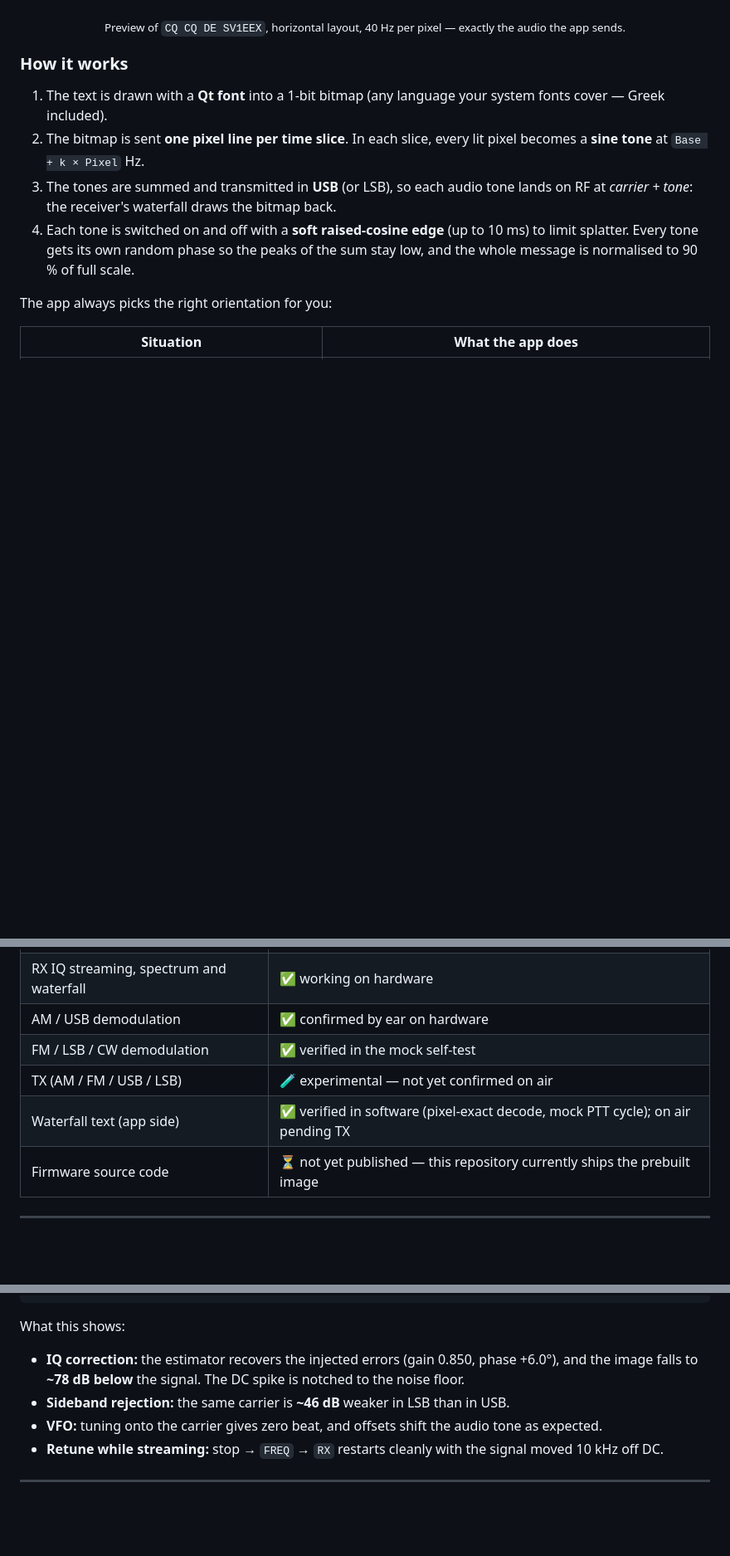
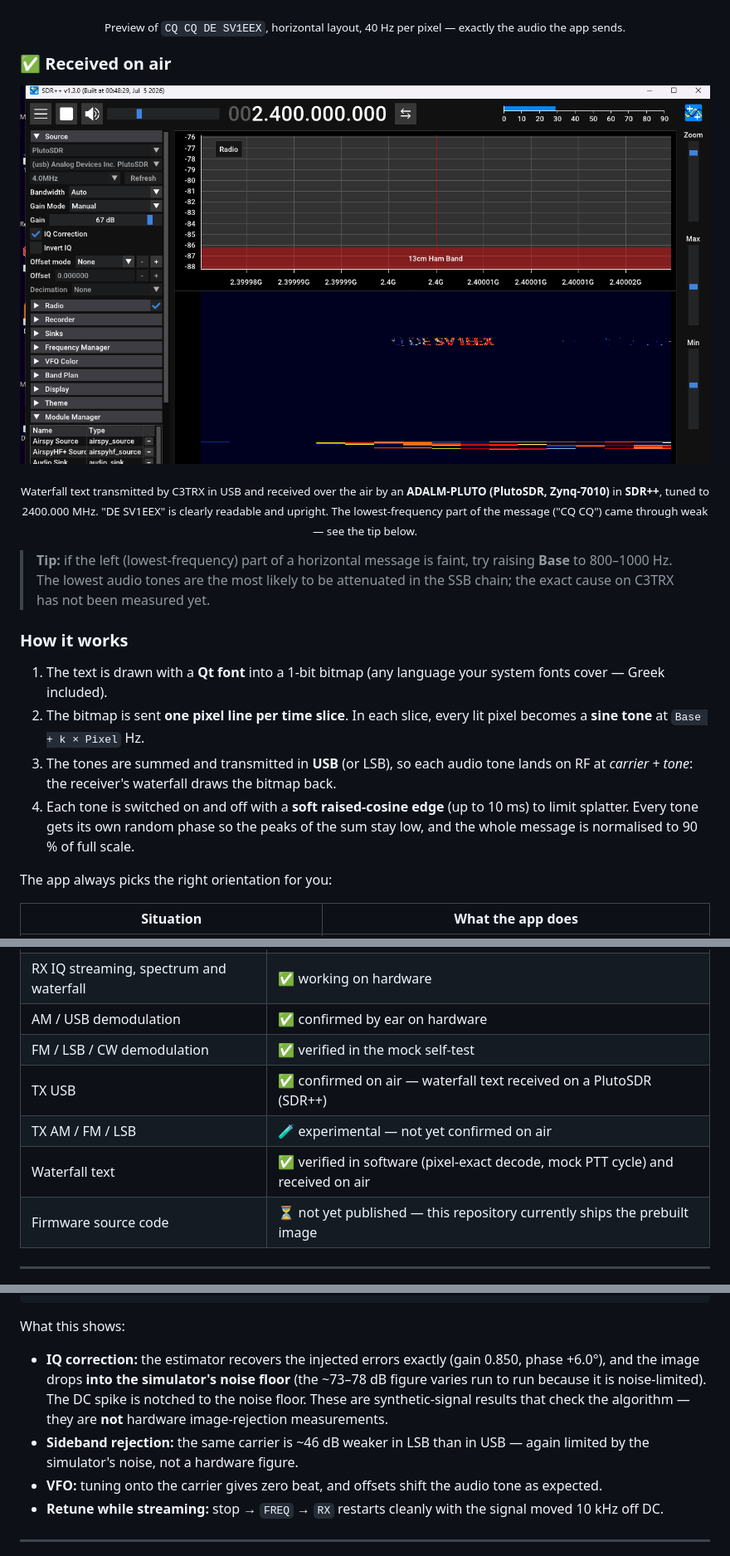
Before and after one commit to z1000biker/esp32c3rxtx, a Markdown page: README.md, 3 parts joined by grey strips. Shown at 83% size. Drawn GitHub-style; blank space fills up the shorter version.

Commit message:
README: USB TX confirmed on air (PlutoSDR), measured 140.5 kS/s, mock figures clarified

```diff
--- a/README.md
+++ b/README.md
@@ -163,6 +163,15 @@ Write a message, press PTT, and it appears **as text on the waterfall** of every
 </p>
 <p align="center"><sub>Preview of <code>CQ CQ DE SV1EEX</code>, horizontal layout, 40 Hz per pixel — exactly the audio the app sends.</sub></p>
 
+### ✅ Received on air
+
+<p align="center">
+  <img src="docs/onair_plutosdr_sdrpp.png" alt="Waterfall text from C3TRX received on a PlutoSDR in SDR++" width="100%">
+</p>
+<p align="center"><sub>Waterfall text transmitted by C3TRX in USB and received over the air by an <b>ADALM‑PLUTO (PlutoSDR, Zynq‑7010)</b> in <b>SDR++</b>, tuned to 2400.000 MHz. "DE SV1EEX" is clearly readable and upright. The lowest‑frequency part of the message ("CQ CQ") came through weak — see the tip below.</sub></p>
+
+> **Tip:** if the left (lowest‑frequency) part of a horizontal message is faint, try raising **Base** to 800–1000 Hz. The lowest audio tones are the most likely to be attenuated in the SSB chain; the exact cause on C3TRX has not been measured yet.
+
 ### How it works
 
 1. The text is drawn with a **Qt font** into a 1‑bit bitmap (any language your system fonts cover — Greek included).
@@ -241,8 +250,9 @@ A waterfall pixel is *(FFT bin width) × (time per line)*. For the text to look
 | RX IQ streaming, spectrum and waterfall | ✅ working on hardware |
 | AM / USB demodulation | ✅ confirmed by ear on hardware |
 | FM / LSB / CW demodulation | ✅ verified in the mock self‑test |
-| TX (AM / FM / USB / LSB) | 🧪 experimental — not yet confirmed on air |
-| Waterfall text (app side) | ✅ verified in software (pixel‑exact decode, mock PTT cycle); on air pending TX |
+| TX USB | ✅ confirmed on air — waterfall text received on a PlutoSDR (SDR++) |
+| TX AM / FM / LSB | 🧪 experimental — not yet confirmed on air |
+| Waterfall text | ✅ verified in software (pixel‑exact decode, mock PTT cycle) and received on air |
 | Firmware source code | ⏳ not yet published — this repository currently ships the prebuilt image |
 
 ---
@@ -474,8 +485,8 @@ after re-center: freq 2399.9910 | VFO: 2400.00100 MHz | rx True
 
 What this shows:
 
-- **IQ correction:** the estimator recovers the injected errors (gain 0.850, phase +6.0°), and the image falls to **~78 dB below** the signal. The DC spike is notched to the noise floor.
-- **Sideband rejection:** the same carrier is **~46 dB** weaker in LSB than in USB.
+- **IQ correction:** the estimator recovers the injected errors exactly (gain 0.850, phase +6.0°), and the image drops **into the simulator's noise floor** (the ~73–78 dB figure varies run to run because it is noise‑limited). The DC spike is notched to the noise floor. These are synthetic‑signal results that check the algorithm — they are **not** hardware image‑rejection measurements.
+- **Sideband rejection:** the same carrier is ~46 dB weaker in LSB than in USB — again limited by the simulator's noise, not a hardware figure.
 - **VFO:** tuning onto the carrier gives zero beat, and offsets shift the audio tone as expected.
 - **Retune while streaming:** stop → `FREQ` → `RX` restarts cleanly with the signal moved 10 kHz off DC.
 
```
Also changed, not shown: other parts of README.md (+3 -2 lines).
